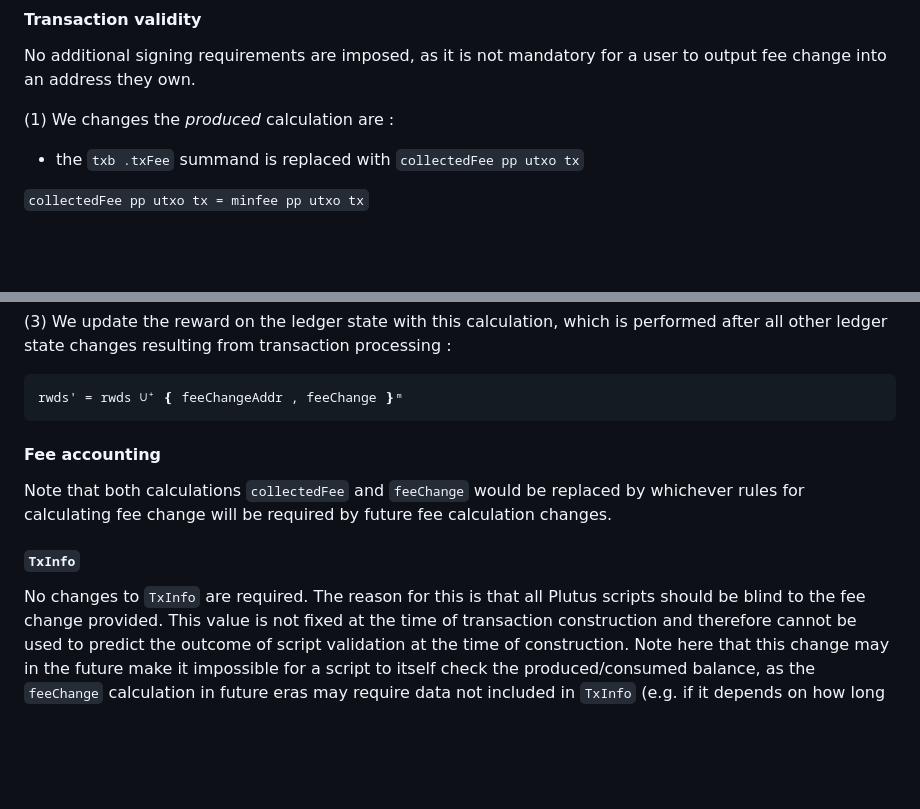
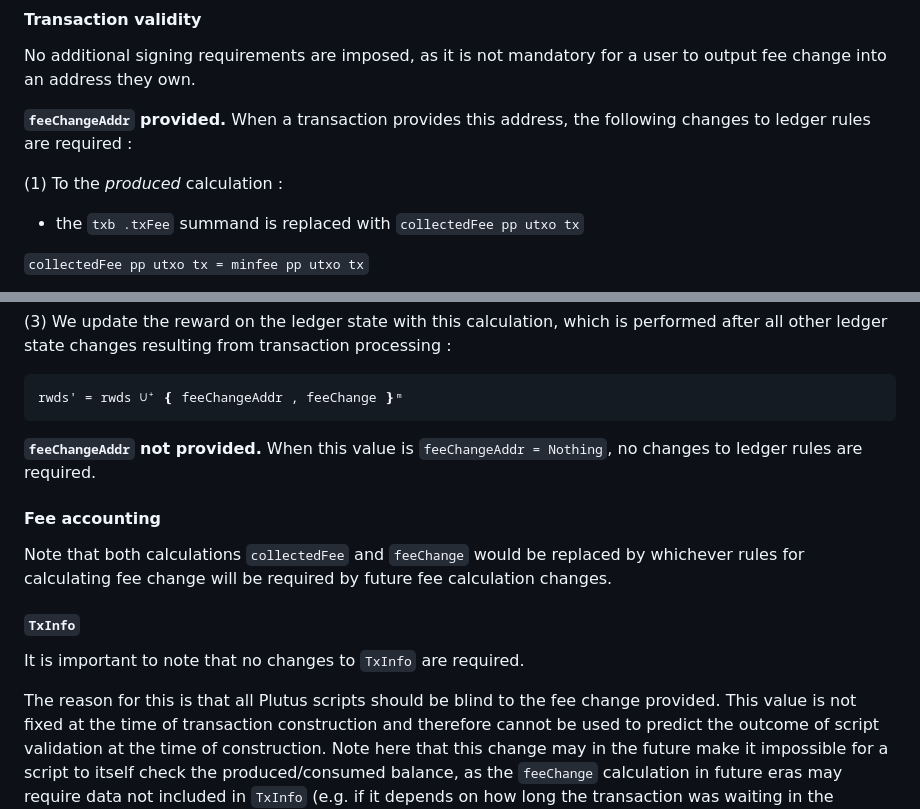
Before and after one commit to input-output-hk/tiered-pricing, a Markdown page: docs/CIP-fee-change/CIP-fee-change.md, 2 parts joined by grey strips. Rendered like a GitHub page; blank space fills up the shorter version.

Commit message:
address comments

````diff
--- a/docs/CIP-fee-change/CIP-fee-change.md
+++ b/docs/CIP-fee-change/CIP-fee-change.md
@@ -66,7 +66,10 @@ address optional allows for backwards compatibility.
 No additional signing requirements are imposed, as it is not mandatory for a
 user to output fee change into an address they own.
 
-(1) We changes the *produced* calculation are :
+**`feeChangeAddr` provided.** When a transaction provides
+this address, the following changes to ledger rules are required :
+
+(1) To the *produced* calculation :
 
 - the `txb .txFee` summand is replaced with `collectedFee pp utxo tx`
 
@@ -87,6 +90,9 @@ transaction processing :
 ```agda
 rwds' = rwds ∪⁺ ❴ feeChangeAddr , feeChange ❵ᵐ
 ```
+**`feeChangeAddr` not provided.** When this value is `feeChangeAddr = Nothing`, no changes
+to ledger rules are required.
+
 
 #### Fee accounting
 
@@ -96,7 +102,9 @@ fee calculation changes.
 
 #### `TxInfo`
 
-No changes to `TxInfo` are required. The reason for this is that all Plutus scripts
+It is important to note that no changes to `TxInfo` are required.
+
+The reason for this is that all Plutus scripts
 should be blind to the fee change provided. This value is not fixed at the time of
 transaction construction and therefore cannot be used to predict the outcome of
 script validation at the time of construction. Note here that this change may
````
